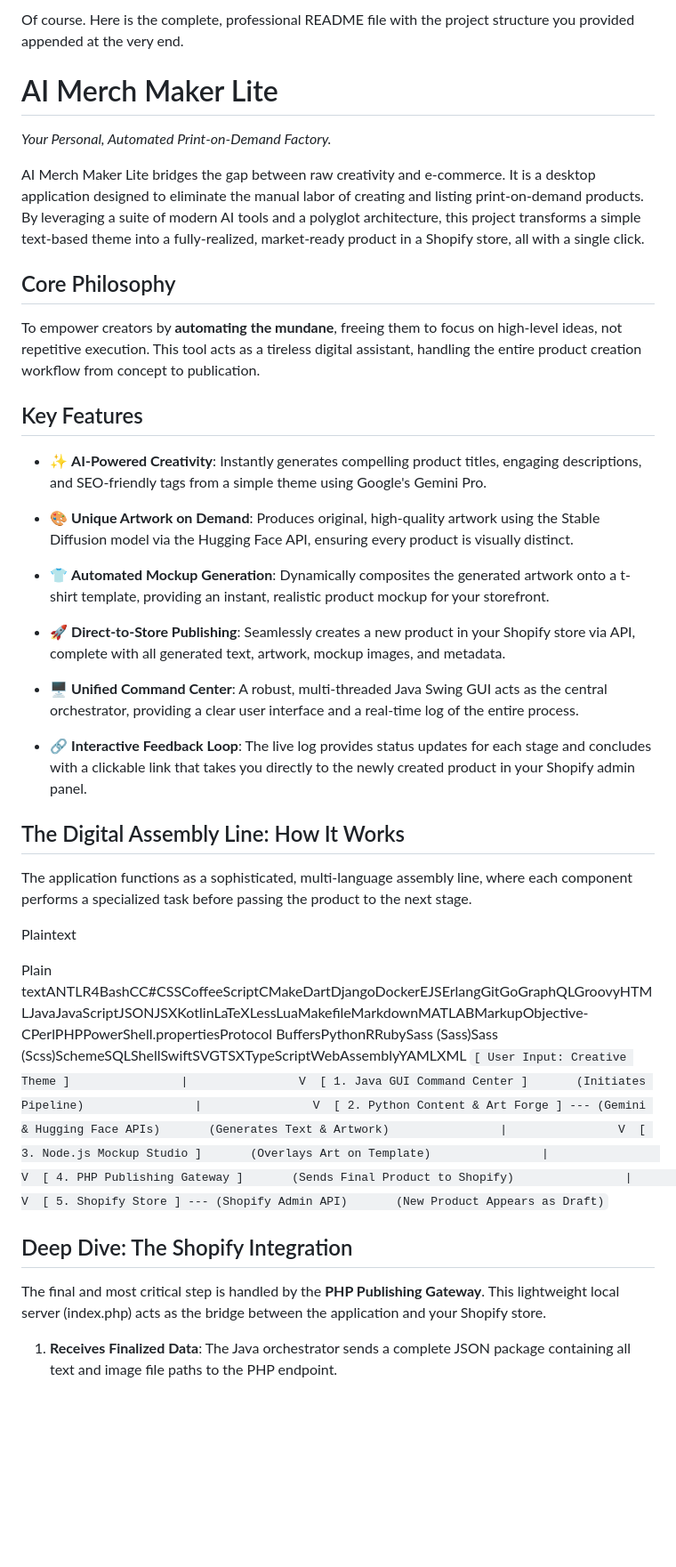
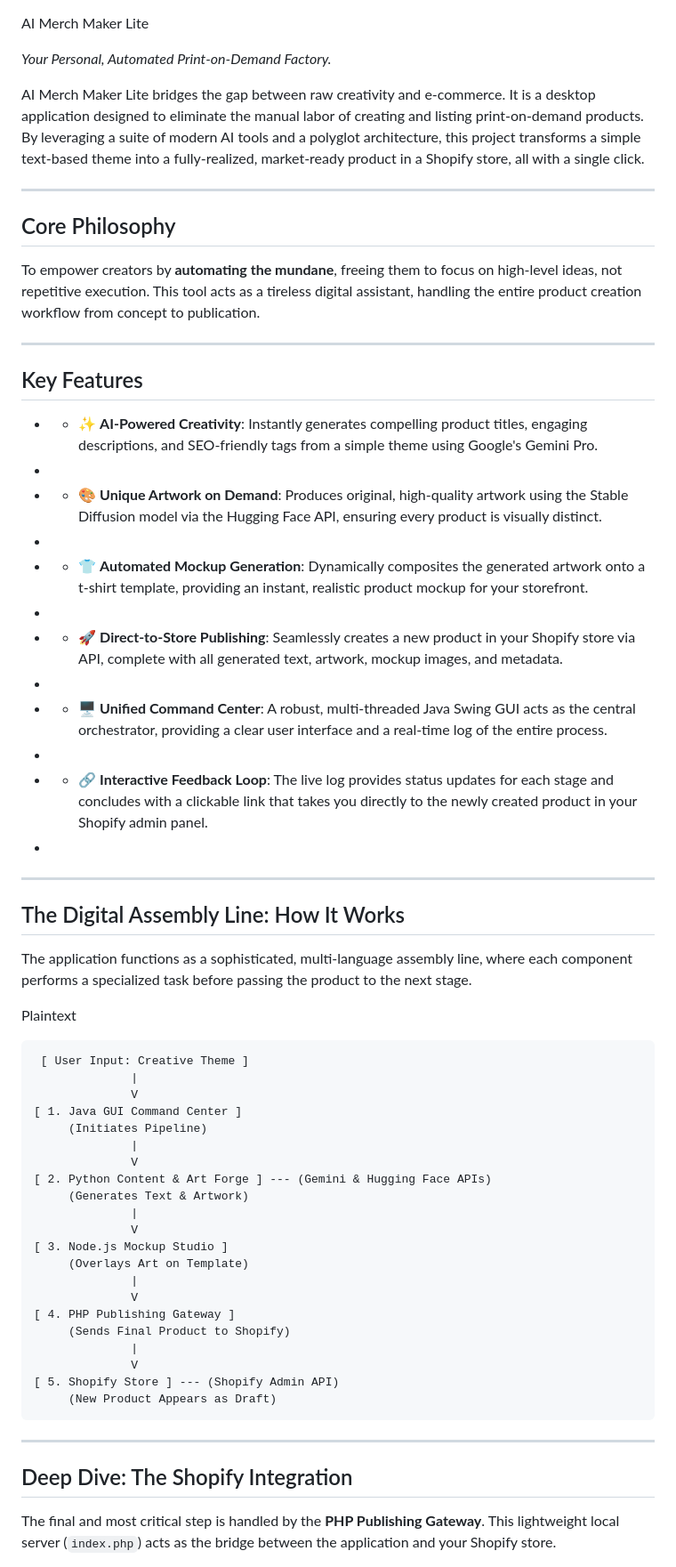
Before and after one commit to Shashank-1K/AI_Merch_Maker_Lite, a Markdown page: README.md, the part around the change printed below. Shown: that part at 89% size. Rendered like a GitHub page; blank space fills up the shorter version.

````diff
--- a/README.md
+++ b/README.md
@@ -1,46 +1,67 @@
-Of course. Here is the complete, professional README file with the project structure you provided appended at the very end.
-
 AI Merch Maker Lite
-===================
 
 _Your Personal, Automated Print-on-Demand Factory._
 
 AI Merch Maker Lite bridges the gap between raw creativity and e-commerce. It is a desktop application designed to eliminate the manual labor of creating and listing print-on-demand products. By leveraging a suite of modern AI tools and a polyglot architecture, this project transforms a simple text-based theme into a fully-realized, market-ready product in a Shopify store, all with a single click.
 
-Core Philosophy
----------------
+* * *
+
+## Core Philosophy
 
 To empower creators by **automating the mundane**, freeing them to focus on high-level ideas, not repetitive execution. This tool acts as a tireless digital assistant, handling the entire product creation workflow from concept to publication.
 
-Key Features
-------------
+* * *
 
-*   ✨ **AI-Powered Creativity**: Instantly generates compelling product titles, engaging descriptions, and SEO-friendly tags from a simple theme using Google's Gemini Pro.
+## Key Features
 
-*   🎨 **Unique Artwork on Demand**: Produces original, high-quality artwork using the Stable Diffusion model via the Hugging Face API, ensuring every product is visually distinct.
+* *   ✨ **AI-Powered Creativity**: Instantly generates compelling product titles, engaging descriptions, and SEO-friendly tags from a simple theme using Google's Gemini Pro.
+*
+* *   🎨 **Unique Artwork on Demand**: Produces original, high-quality artwork using the Stable Diffusion model via the Hugging Face API, ensuring every product is visually distinct.
+*
+* *   👕 **Automated Mockup Generation**: Dynamically composites the generated artwork onto a t-shirt template, providing an instant, realistic product mockup for your storefront.
+*
+* *   🚀 **Direct-to-Store Publishing**: Seamlessly creates a new product in your Shopify store via API, complete with all generated text, artwork, mockup images, and metadata.
+*
+* *   🖥️ **Unified Command Center**: A robust, multi-threaded Java Swing GUI acts as the central orchestrator, providing a clear user interface and a real-time log of the entire process.
+*
+* *   🔗 **Interactive Feedback Loop**: The live log provides status updates for each stage and concludes with a clickable link that takes you directly to the newly created product in your Shopify admin panel.
+*
 
-*   👕 **Automated Mockup Generation**: Dynamically composites the generated artwork onto a t-shirt template, providing an instant, realistic product mockup for your storefront.
+* * *
 
-*   🚀 **Direct-to-Store Publishing**: Seamlessly creates a new product in your Shopify store via API, complete with all generated text, artwork, mockup images, and metadata.
-
-*   🖥️ **Unified Command Center**: A robust, multi-threaded Java Swing GUI acts as the central orchestrator, providing a clear user interface and a real-time log of the entire process.
-
-*   🔗 **Interactive Feedback Loop**: The live log provides status updates for each stage and concludes with a clickable link that takes you directly to the newly created product in your Shopify admin panel.
-
-
-The Digital Assembly Line: How It Works
----------------------------------------
+## The Digital Assembly Line: How It Works
 
 The application functions as a sophisticated, multi-language assembly line, where each component performs a specialized task before passing the product to the next stage.
 
 Plaintext
 
-Plain textANTLR4BashCC#CSSCoffeeScriptCMakeDartDjangoDockerEJSErlangGitGoGraphQLGroovyHTMLJavaJavaScriptJSONJSXKotlinLaTeXLessLuaMakefileMarkdownMATLABMarkupObjective-CPerlPHPPowerShell.propertiesProtocol BuffersPythonRRubySass (Sass)Sass (Scss)SchemeSQLShellSwiftSVGTSXTypeScriptWebAssemblyYAMLXML `[ User Input: Creative Theme ]                |                V  [ 1. Java GUI Command Center ]       (Initiates Pipeline)                |                V  [ 2. Python Content & Art Forge ] --- (Gemini & Hugging Face APIs)       (Generates Text & Artwork)                |                V  [ 3. Node.js Mockup Studio ]       (Overlays Art on Template)                |                V  [ 4. PHP Publishing Gateway ]       (Sends Final Product to Shopify)                |                V  [ 5. Shopify Store ] --- (Shopify Admin API)       (New Product Appears as Draft)`
+```
+ [ User Input: Creative Theme ]
+              |
+              V
+[ 1. Java GUI Command Center ]
+     (Initiates Pipeline)
+              |
+              V
+[ 2. Python Content & Art Forge ] --- (Gemini & Hugging Face APIs)
+     (Generates Text & Artwork)
+              |
+              V
+[ 3. Node.js Mockup Studio ]
+     (Overlays Art on Template)
+              |
+              V
+[ 4. PHP Publishing Gateway ]
+     (Sends Final Product to Shopify)
+              |
+              V
+[ 5. Shopify Store ] --- (Shopify Admin API)
+     (New Product Appears as Draft)
+```
 
-Deep Dive: The Shopify Integration
-----------------------------------
+* * *
 
-The final and most critical step is handled by the **PHP Publishing Gateway**. This lightweight local server (index.php) acts as the bridge between the application and your Shopify store.
+## Deep Dive: The Shopify Integration
 
-1.  **Receives Finalized Data**: The Java orchestrator sends a complete JSON package containing all text and image file paths to the PHP endpoint.
+The final and most critical step is handled by the **PHP Publishing Gateway**. This lightweight local server (`index.php`) acts as the bridge between the application and your Shopify store.
 
````
Also changed, not shown: other parts of README.md (+126 -68 lines).
